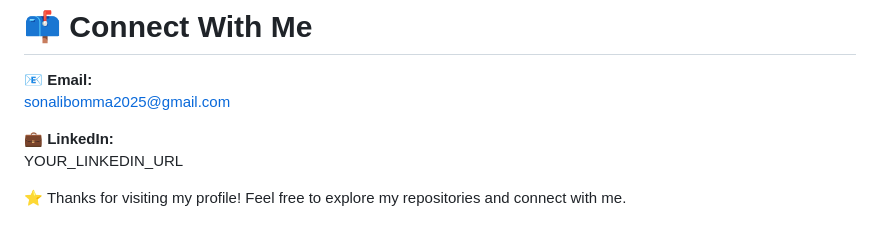
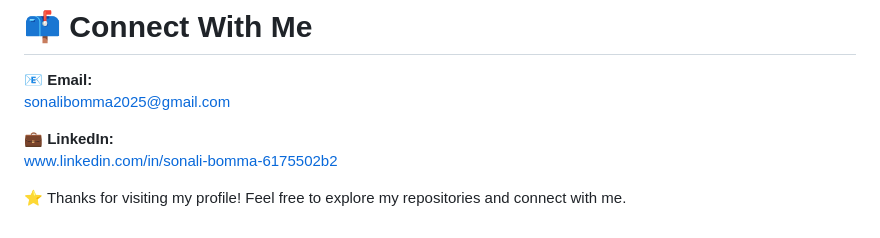
Before and after one commit to sonalibomma/sonalibomma, a Markdown page: README.md, the part around the change. Rendered like a GitHub page.

```diff
--- a/README.md
+++ b/README.md
@@ -158,6 +158,6 @@ Projects focused on:
 sonalibomma2025@gmail.com
 
 💼 **LinkedIn:**
-YOUR_LINKEDIN_URL
+www.linkedin.com/in/sonali-bomma-6175502b2
 
 ⭐ Thanks for visiting my profile! Feel free to explore my repositories and connect with me.
```
